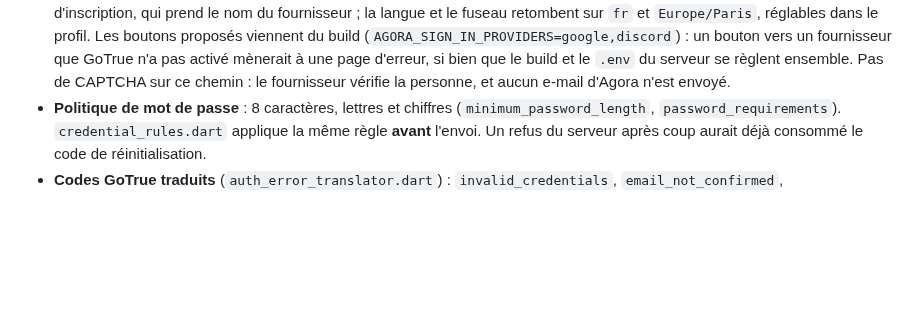
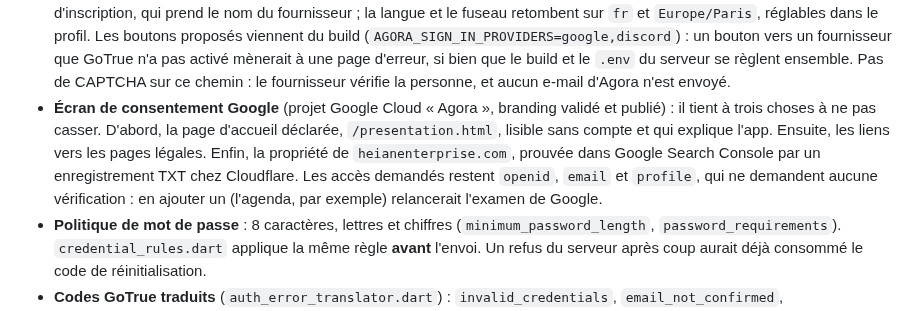
Before and after one commit to Lelio88/Agora, a Markdown page: docs/auth-architecture.md, the part around the change. GitHub-like rendering; blank space fills up the shorter version.

Commit message:
docs: ce qui tient la validation de l'écran de consentement Google

```diff
--- a/docs/auth-architecture.md
+++ b/docs/auth-architecture.md
@@ -20,6 +20,13 @@ servis par URL, CAPTCHA) sont au §10 de l'index.
   vers un fournisseur que GoTrue n'a pas activé mènerait à une page d'erreur, si bien que le
   build et le `.env` du serveur se règlent ensemble. Pas de CAPTCHA sur ce chemin : le
   fournisseur vérifie la personne, et aucun e-mail d'Agora n'est envoyé.
+- **Écran de consentement Google** (projet Google Cloud « Agora », branding validé et publié) :
+  il tient à trois choses à ne pas casser. D'abord, la page d'accueil déclarée,
+  `/presentation.html`, lisible sans compte et qui explique l'app. Ensuite, les liens vers les
+  pages légales. Enfin, la propriété de `heianenterprise.com`, prouvée dans Google Search
+  Console par un enregistrement TXT chez Cloudflare. Les accès demandés restent `openid`,
+  `email` et `profile`, qui ne demandent aucune vérification : en ajouter un (l'agenda, par
+  exemple) relancerait l'examen de Google.
 - **Politique de mot de passe** : 8 caractères, lettres et chiffres (`minimum_password_length`,
   `password_requirements`). `credential_rules.dart` applique la même règle **avant** l'envoi. Un
   refus du serveur après coup aurait déjà consommé le code de réinitialisation.
```
